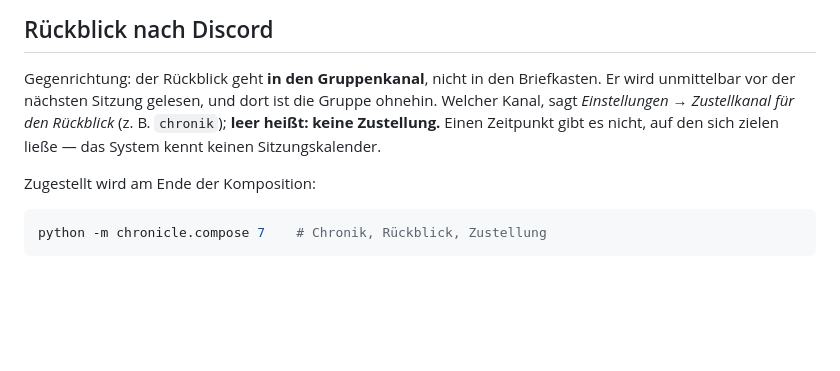
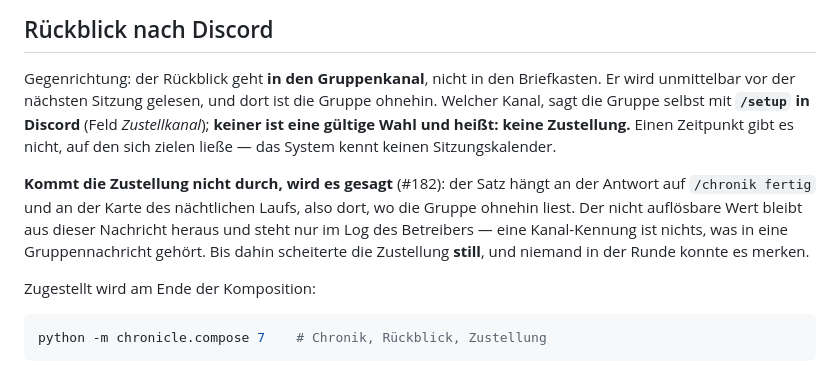
Before and after one commit to mdopp/foundry-chronicle, a Markdown page: README.md, the part around the change. Drawn GitHub-style; blank space fills up the shorter version.

Commit message:
docs: der Zustellkanal steht in /setup, nicht auf der Betreiber-Seite
Die README verwies auf »Einstellungen → Zustellkanal fuer den Rueckblick«.
Dort liegt er seit #157 nicht mehr: gepflegt wird er mit `/setup` in
Discord, gespeichert als Kanal-Id. Die Betreiber-Seite sagt selbst das
Gegenteil — in einstellungen.html steht, Zustellkanal und Uhrzeit richte
die Gruppe selbst ein. Zwei Stellen im selben Repo, die einander
widersprachen.

Dazu der Nachtrag aus #182: eine gescheiterte Zustellung wird jetzt
gesagt. Der Absatz beschrieb noch die Welt, in der sie still scheitern
durfte.

Co-Authored-By: Claude Opus 5 (1M context) <noreply@anthropic.com>
Claude-Session: https://claude.ai/code/session_01TQTBAE498YqawKv8RTsRJi

```diff
--- a/README.md
+++ b/README.md
@@ -371,9 +371,16 @@ gibt es nicht mehr.)
 
 Gegenrichtung: der Rückblick geht **in den Gruppenkanal**, nicht in den Briefkasten. Er
 wird unmittelbar vor der nächsten Sitzung gelesen, und dort ist die Gruppe ohnehin.
-Welcher Kanal, sagt *Einstellungen → Zustellkanal für den Rückblick* (z. B. `chronik`);
-**leer heißt: keine Zustellung.** Einen Zeitpunkt gibt es nicht, auf den sich zielen ließe
-— das System kennt keinen Sitzungskalender.
+Welcher Kanal, sagt die Gruppe selbst mit **`/setup` in Discord** (Feld *Zustellkanal*);
+**keiner ist eine gültige Wahl und heißt: keine Zustellung.** Einen Zeitpunkt gibt es
+nicht, auf den sich zielen ließe — das System kennt keinen Sitzungskalender.
+
+**Kommt die Zustellung nicht durch, wird es gesagt** (#182): der Satz hängt an der
+Antwort auf `/chronik fertig` und an der Karte des nächtlichen Laufs, also dort, wo die
+Gruppe ohnehin liest. Der nicht auflösbare Wert bleibt aus dieser Nachricht heraus und
+steht nur im Log des Betreibers — eine Kanal-Kennung ist nichts, was in eine
+Gruppennachricht gehört. Bis dahin scheiterte die Zustellung **still**, und niemand in
+der Runde konnte es merken.
 
 Zugestellt wird am Ende der Komposition:
 
```
